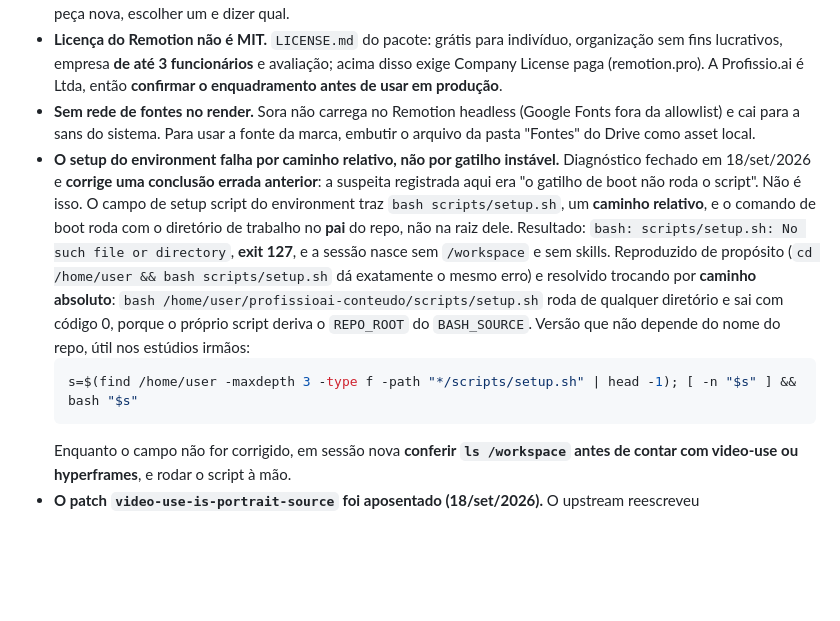
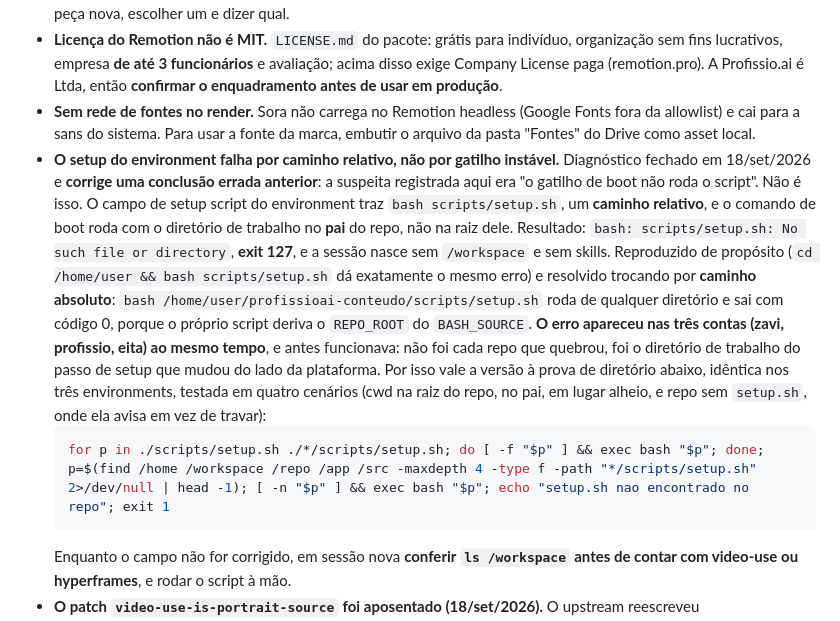
Before and after one commit to suportezv/profissioai-conteudo, a Markdown page: CLAUDE.md, the part around the change. GitHub-like rendering; blank space fills up the shorter version.

Commit message:
Comando de setup a prova de diretorio para os tres estudios
O erro aparece nas tres contas (zavi, profissio, eita) ao mesmo tempo, e
antes funcionava. Nao foi cada repo que quebrou: mudou o diretorio de
trabalho do passo de setup do lado da plataforma, e o caminho relativo
"bash scripts/setup.sh" deixou de resolver em todas.

Troca o comando sugerido por uma linha unica que pode ser colada igual
nos tres environments, sem depender do nome do repo. Testada em quatro
cenarios: cwd na raiz do repo, no pai (o caso real), em diretorio alheio,
e repo sem setup.sh, onde ela avisa e sai com 1 em vez de travar.

Co-Authored-By: Claude Opus 5 <noreply@anthropic.com>
Claude-Session: https://claude.ai/code/session_01TudyqPJrThdGRQFW3qJfGT

````diff
--- a/CLAUDE.md
+++ b/CLAUDE.md
@@ -214,9 +214,9 @@ O bloqueio de `raw.githubusercontent.com` **não** afeta o truque de mídia púb
 - **Remotion e HyperFrames resolvem o mesmo problema.** O HyperFrames se declara "default output framework" e só oferece caminho de mão única `remotion-to-hyperframes` (portar Remotion para HF); não existe o inverso. Manter os dois é escolha deliberada do estúdio, não redundância acidental: HyperFrames para o fluxo com skills (brief, storyboard, registry de blocos, render em nuvem), Remotion para composição React feita à mão. Ao começar peça nova, escolher um e dizer qual.
 - **Licença do Remotion não é MIT.** `LICENSE.md` do pacote: grátis para indivíduo, organização sem fins lucrativos, empresa **de até 3 funcionários** e avaliação; acima disso exige Company License paga (remotion.pro). A Profissio.ai é Ltda, então **confirmar o enquadramento antes de usar em produção**.
 - **Sem rede de fontes no render.** Sora não carrega no Remotion headless (Google Fonts fora da allowlist) e cai para a sans do sistema. Para usar a fonte da marca, embutir o arquivo da pasta "Fontes" do Drive como asset local.
-- **O setup do environment falha por caminho relativo, não por gatilho instável.** Diagnóstico fechado em 18/set/2026 e **corrige uma conclusão errada anterior**: a suspeita registrada aqui era "o gatilho de boot não roda o script". Não é isso. O campo de setup script do environment traz `bash scripts/setup.sh`, um **caminho relativo**, e o comando de boot roda com o diretório de trabalho no **pai** do repo, não na raiz dele. Resultado: `bash: scripts/setup.sh: No such file or directory`, **exit 127**, e a sessão nasce sem `/workspace` e sem skills. Reproduzido de propósito (`cd /home/user && bash scripts/setup.sh` dá exatamente o mesmo erro) e resolvido trocando por **caminho absoluto**: `bash /home/user/profissioai-conteudo/scripts/setup.sh` roda de qualquer diretório e sai com código 0, porque o próprio script deriva o `REPO_ROOT` do `BASH_SOURCE`. Versão que não depende do nome do repo, útil nos estúdios irmãos:
+- **O setup do environment falha por caminho relativo, não por gatilho instável.** Diagnóstico fechado em 18/set/2026 e **corrige uma conclusão errada anterior**: a suspeita registrada aqui era "o gatilho de boot não roda o script". Não é isso. O campo de setup script do environment traz `bash scripts/setup.sh`, um **caminho relativo**, e o comando de boot roda com o diretório de trabalho no **pai** do repo, não na raiz dele. Resultado: `bash: scripts/setup.sh: No such file or directory`, **exit 127**, e a sessão nasce sem `/workspace` e sem skills. Reproduzido de propósito (`cd /home/user && bash scripts/setup.sh` dá exatamente o mesmo erro) e resolvido trocando por **caminho absoluto**: `bash /home/user/profissioai-conteudo/scripts/setup.sh` roda de qualquer diretório e sai com código 0, porque o próprio script deriva o `REPO_ROOT` do `BASH_SOURCE`. **O erro apareceu nas três contas (zavi, profissio, eita) ao mesmo tempo**, e antes funcionava: não foi cada repo que quebrou, foi o diretório de trabalho do passo de setup que mudou do lado da plataforma. Por isso vale a versão à prova de diretório abaixo, idêntica nos três environments, testada em quatro cenários (cwd na raiz do repo, no pai, em lugar alheio, e repo sem `setup.sh`, onde ela avisa em vez de travar):
   ```bash
-  s=$(find /home/user -maxdepth 3 -type f -path "*/scripts/setup.sh" | head -1); [ -n "$s" ] && bash "$s"
+  for p in ./scripts/setup.sh ./*/scripts/setup.sh; do [ -f "$p" ] && exec bash "$p"; done; p=$(find /home /workspace /repo /app /src -maxdepth 4 -type f -path "*/scripts/setup.sh" 2>/dev/null | head -1); [ -n "$p" ] && exec bash "$p"; echo "setup.sh nao encontrado no repo"; exit 1
   ```
   Enquanto o campo não for corrigido, em sessão nova **conferir `ls /workspace` antes de contar com video-use ou hyperframes**, e rodar o script à mão.
 - **O patch `video-use-is-portrait-source` foi aposentado (18/set/2026).** O upstream reescreveu `is_portrait_source` para ler também o `rotation` do side data, o que cobre mais casos que o nosso patch cobria. O `validate.sh` agora testa **comportamento** (retrato, paisagem e paisagem com matriz de rotação 90) em vez de procurar o patch no código, porque o que importa é a função acertar.
````
Also changed, not shown: PORTAR.md (+1 -1 lines).
